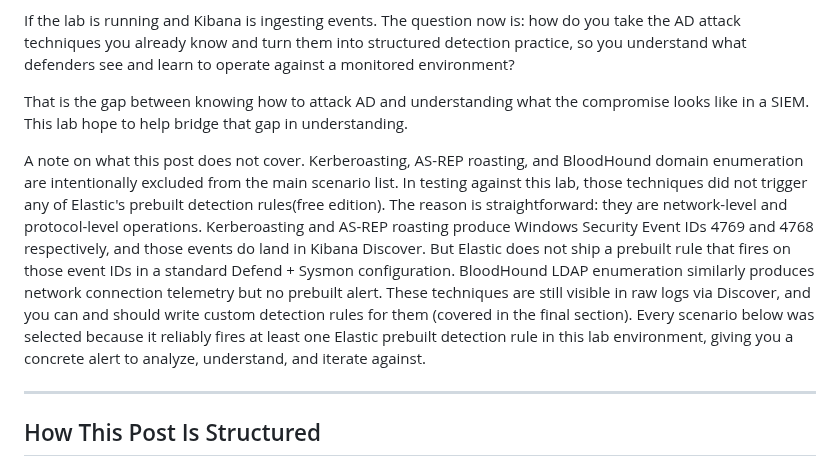
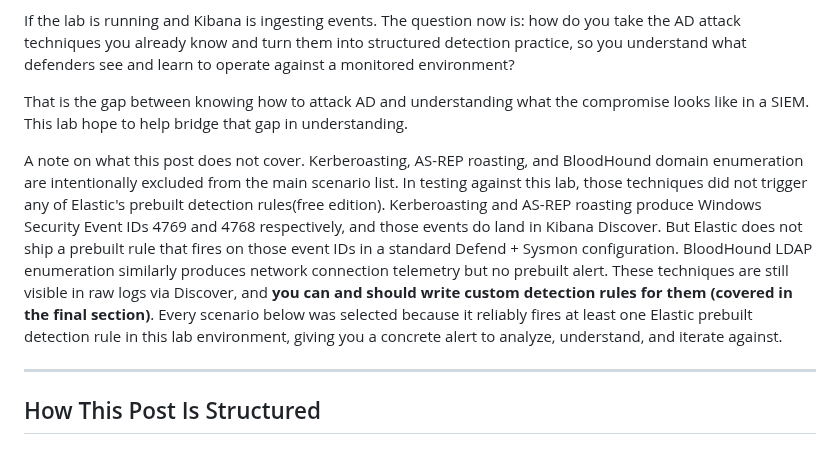
Before and after one commit to stillbigjosh/stillbigjosh.github.io, a Markdown page: writeups/purple-team-lab-detection-scenarios.md, the part around the change. Drawn GitHub-style.

Commit message:
Revise note on excluded techniques and custom rules
Clarify the exclusion of certain techniques and emphasize the importance of writing custom detection rules for them.

```diff
--- a/writeups/purple-team-lab-detection-scenarios.md
+++ b/writeups/purple-team-lab-detection-scenarios.md
@@ -18,7 +18,7 @@ If the lab is running and Kibana is ingesting events. The question now is: how d
 
 That is the gap between knowing how to attack AD and understanding what the compromise looks like in a SIEM. This lab hope to help bridge that gap in understanding.
 
-A note on what this post does not cover. Kerberoasting, AS-REP roasting, and BloodHound domain enumeration are intentionally excluded from the main scenario list. In testing against this lab, those techniques did not trigger any of Elastic's prebuilt detection rules(free edition). The reason is straightforward: they are network-level and protocol-level operations. Kerberoasting and AS-REP roasting produce Windows Security Event IDs 4769 and 4768 respectively, and those events do land in Kibana Discover. But Elastic does not ship a prebuilt rule that fires on those event IDs in a standard Defend + Sysmon configuration. BloodHound LDAP enumeration similarly produces network connection telemetry but no prebuilt alert. These techniques are still visible in raw logs via Discover, and you can and should write custom detection rules for them (covered in the final section). Every scenario below was selected because it reliably fires at least one Elastic prebuilt detection rule in this lab environment, giving you a concrete alert to analyze, understand, and iterate against.
+A note on what this post does not cover. Kerberoasting, AS-REP roasting, and BloodHound domain enumeration are intentionally excluded from the main scenario list. In testing against this lab, those techniques did not trigger any of Elastic's prebuilt detection rules(free edition). Kerberoasting and AS-REP roasting produce Windows Security Event IDs 4769 and 4768 respectively, and those events do land in Kibana Discover. But Elastic does not ship a prebuilt rule that fires on those event IDs in a standard Defend + Sysmon configuration. BloodHound LDAP enumeration similarly produces network connection telemetry but no prebuilt alert. These techniques are still visible in raw logs via Discover, and **you can and should write custom detection rules for them (covered in the final section)**. Every scenario below was selected because it reliably fires at least one Elastic prebuilt detection rule in this lab environment, giving you a concrete alert to analyze, understand, and iterate against.
 
 ---
 
```
